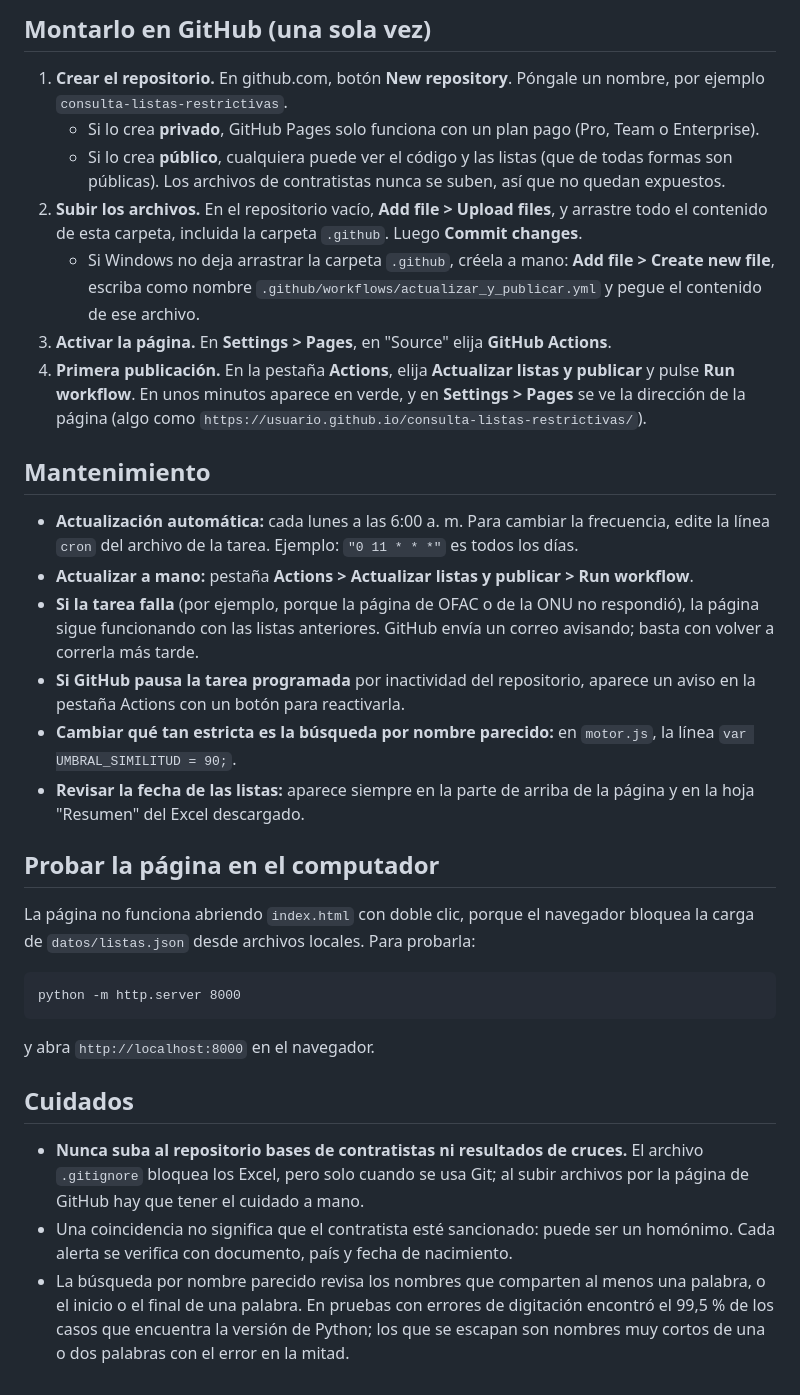
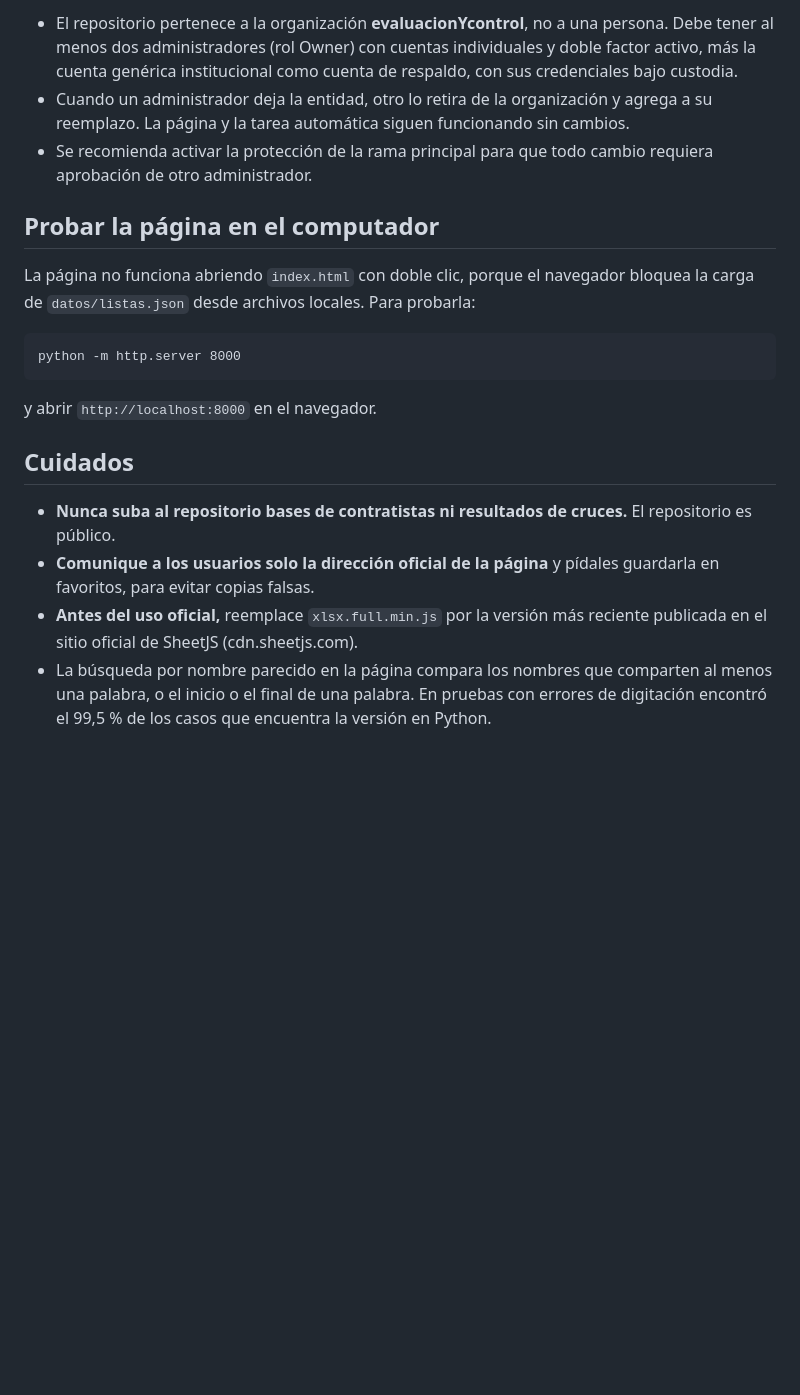
Before and after one commit to evaluacionYcontrol/consulta-listas-restrictivas, a Markdown page: README.md, the part around one of its changes. Drawn GitHub-style; blank space fills up the shorter version.

````diff
--- a/README.md
+++ b/README.md
@@ -31,22 +85,7 @@ La página reconoce sola las columnas de documento y nombre buscando encabezados
 
-## Montarlo en GitHub (una sola vez)
-
-1. **Crear el repositorio.** En github.com, botón **New repository**. Póngale un nombre, por ejemplo `consulta-listas-restrictivas`.
-   - Si lo crea **privado**, GitHub Pages solo funciona con un plan pago (Pro, Team o Enterprise).
-   - Si lo crea **público**, cualquiera puede ver el código y las listas (que de todas formas son públicas). Los archivos de contratistas nunca se suben, así que no quedan expuestos.
-2. **Subir los archivos.** En el repositorio vacío, **Add file > Upload files**, y arrastre todo el contenido de esta carpeta, incluida la carpeta `.github`. Luego **Commit changes**.
-   - Si Windows no deja arrastrar la carpeta `.github`, créela a mano: **Add file > Create new file**, escriba como nombre `.github/workflows/actualizar_y_publicar.yml` y pegue el contenido de ese archivo.
-3. **Activar la página.** En **Settings > Pages**, en "Source" elija **GitHub Actions**.
-4. **Primera publicación.** En la pestaña **Actions**, elija **Actualizar listas y publicar** y pulse **Run workflow**. En unos minutos aparece en verde, y en **Settings > Pages** se ve la dirección de la página (algo como `https://usuario.github.io/consulta-listas-restrictivas/`).
-
-## Mantenimiento
-
-- **Actualización automática:** cada lunes a las 6:00 a. m. Para cambiar la frecuencia, edite la línea `cron` del archivo de la tarea. Ejemplo: `"0 11 * * *"` es todos los días.
-- **Actualizar a mano:** pestaña **Actions > Actualizar listas y publicar > Run workflow**.
-- **Si la tarea falla** (por ejemplo, porque la página de OFAC o de la ONU no respondió), la página sigue funcionando con las listas anteriores. GitHub envía un correo avisando; basta con volver a correrla más tarde.
-- **Si GitHub pausa la tarea programada** por inactividad del repositorio, aparece un aviso en la pestaña Actions con un botón para reactivarla.
-- **Cambiar qué tan estricta es la búsqueda por nombre parecido:** en `motor.js`, la línea `var UMBRAL_SIMILITUD = 90;`.
-- **Revisar la fecha de las listas:** aparece siempre en la parte de arriba de la página y en la hoja "Resumen" del Excel descargado.
+- El repositorio pertenece a la organización **evaluacionYcontrol**, no a una persona. Debe tener al menos dos administradores (rol Owner) con cuentas individuales y doble factor activo, más la cuenta genérica institucional como cuenta de respaldo, con sus credenciales bajo custodia.
+- Cuando un administrador deja la entidad, otro lo retira de la organización y agrega a su reemplazo. La página y la tarea automática siguen funcionando sin cambios.
+- Se recomienda activar la protección de la rama principal para que todo cambio requiera aprobación de otro administrador.
 
 ## Probar la página en el computador
 
@@ -56,10 +95,11 @@ La página no funciona abriendo `index.html` con doble clic, porque el navegador
 python -m http.server 8000
 ```
 
-y abra `http://localhost:8000` en el navegador.
+y abrir `http://localhost:8000` en el navegador.
 
 ## Cuidados
 
-- **Nunca suba al repositorio bases de contratistas ni resultados de cruces.** El archivo `.gitignore` bloquea los Excel, pero solo cuando se usa Git; al subir archivos por la página de GitHub hay que tener el cuidado a mano.
-- Una coincidencia no significa que el contratista esté sancionado: puede ser un homónimo. Cada alerta se verifica con documento, país y fecha de nacimiento.
-- La búsqueda por nombre parecido revisa los nombres que comparten al menos una palabra, o el inicio o el final de una palabra. En pruebas con errores de digitación encontró el 99,5 % de los casos que encuentra la versión de Python; los que se escapan son nombres muy cortos de una o dos palabras con el error en la mitad.
+- **Nunca suba al repositorio bases de contratistas ni resultados de cruces.** El repositorio es público.
+- **Comunique a los usuarios solo la dirección oficial de la página** y pídales guardarla en favoritos, para evitar copias falsas.
+- **Antes del uso oficial,** reemplace `xlsx.full.min.js` por la versión más reciente publicada en el sitio oficial de SheetJS (cdn.sheetjs.com).
+- La búsqueda por nombre parecido en la página compara los nombres que comparten al menos una palabra, o el inicio o el final de una palabra. En pruebas con errores de digitación encontró el 99,5 % de los casos que encuentra la versión en Python.
````
Also changed, not shown: other parts of README.md (+70 -16 lines).
